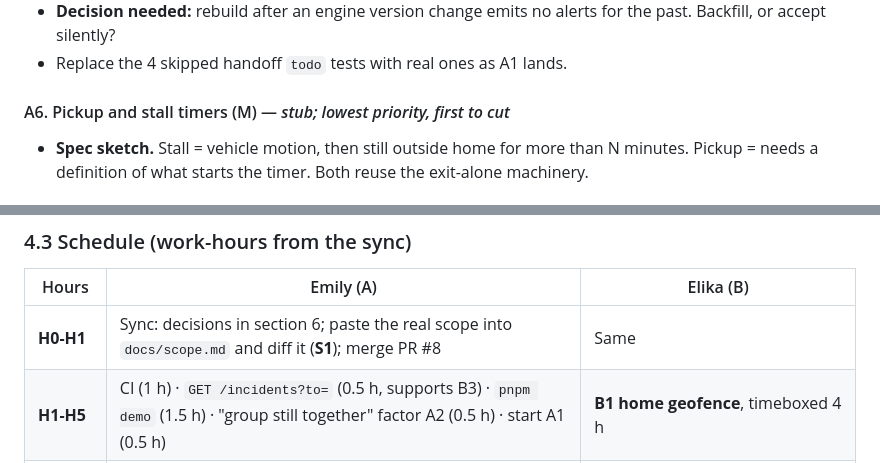
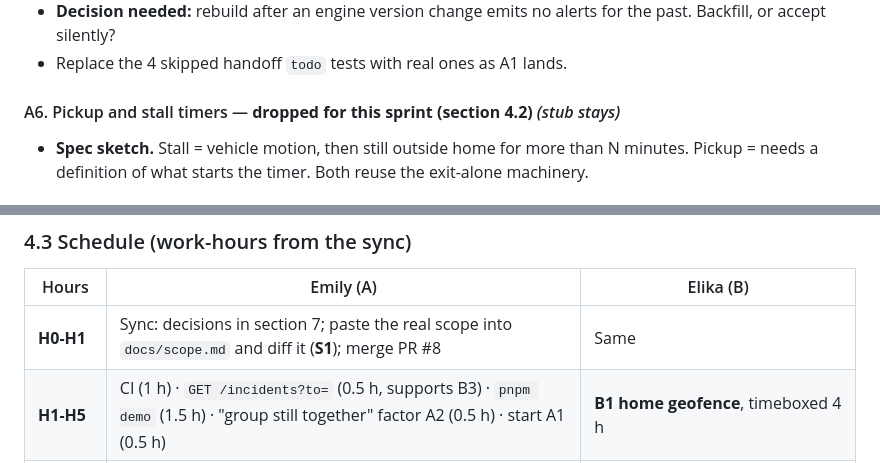
Before and after one commit to emilyyu07/bathroom-bestie, a Markdown page: docs/remaining-scope.md, 2 parts joined by grey strips. Drawn GitHub-style.

```diff
--- a/docs/remaining-scope.md
+++ b/docs/remaining-scope.md
@@ -94,7 +94,7 @@ and `pnpm sim run` clean.
 - **Decision needed:** rebuild after an engine version change emits no alerts for the past. Backfill, or accept silently?
 - Replace the 4 skipped handoff `todo` tests with real ones as A1 lands.
 
-#### A6. Pickup and stall timers (M) — _stub; lowest priority, first to cut_
+#### A6. Pickup and stall timers — **dropped for this sprint (section 4.2)** _(stub stays)_
 
 - **Spec sketch.** Stall = vehicle motion, then still outside home for more than N minutes. Pickup = needs a definition of
   what starts the timer. Both reuse the exit-alone machinery.
@@ -227,7 +227,7 @@ Fallback if the phone path breaks: the scripted `pnpm demo` plus the console rep
 
 | Hours       | Emily (A)                                                                                                                                | Elika (B)                                                              |
 | ----------- | ---------------------------------------------------------------------------------------------------------------------------------------- | ---------------------------------------------------------------------- |
-| **H0-H1**   | Sync: decisions in section 6; paste the real scope into `docs/scope.md` and diff it (**S1**); merge PR #8                                | Same                                                                   |
+| **H0-H1**   | Sync: decisions in section 7; paste the real scope into `docs/scope.md` and diff it (**S1**); merge PR #8                                | Same                                                                   |
 | **H1-H5**   | CI (1 h) · `GET /incidents?to=` (0.5 h, supports B3) · `pnpm demo` (1.5 h) · "group still together" factor A2 (0.5 h) · start A1 (0.5 h) | **B1 home geofence**, timeboxed 4 h                                    |
 | **H5-H9**   | **A1 exit-alone** + scenarios 12-13 (4 h)                                                                                                | **B3 friend alert view** (3 h) · **B4 verify Postgres + Gemini** (1 h) |
 | **H9-H13**  | A5 hardening subset · A4 minimal: scenarios 14-15, nudges-per-night metric, trade-off table (4 h)                                        | **B2 background reporting**, timeboxed 4 h                             |
```
Also changed, not shown: other parts of docs/remaining-scope.md (+15 -11 lines).
